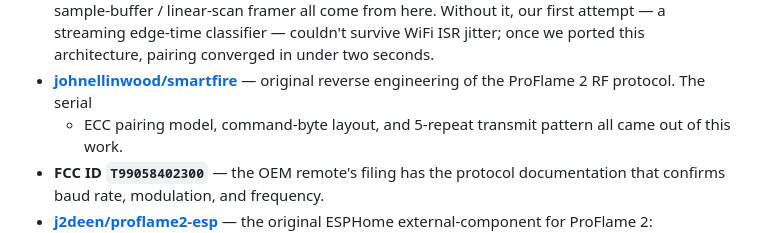
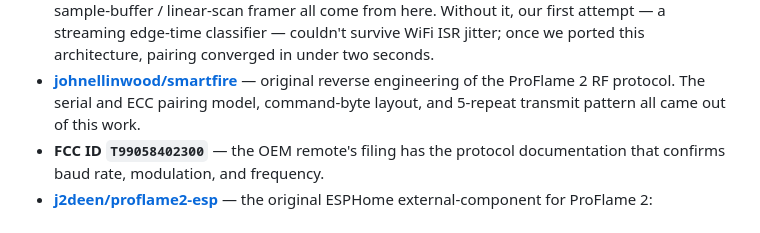
Before and after one commit to dangerouslaser/proflame2-esp, a Markdown page: README.md, the part around the change. GitHub-like rendering.

```diff
--- a/README.md
+++ b/README.md
@@ -115,7 +115,7 @@ much code / architecture we pulled from each:
   architecture, pairing converged in under two seconds.
 - **[johnellinwood/smartfire](https://github.com/johnellinwood/smartfire)**
   — original reverse engineering of the ProFlame 2 RF protocol. The serial
-  + ECC pairing model, command-byte layout, and 5-repeat transmit pattern
+  and ECC pairing model, command-byte layout, and 5-repeat transmit pattern
   all came out of this work.
 - **FCC ID `T99058402300`** — the OEM remote's filing has the protocol
   documentation that confirms baud rate, modulation, and frequency.
```
